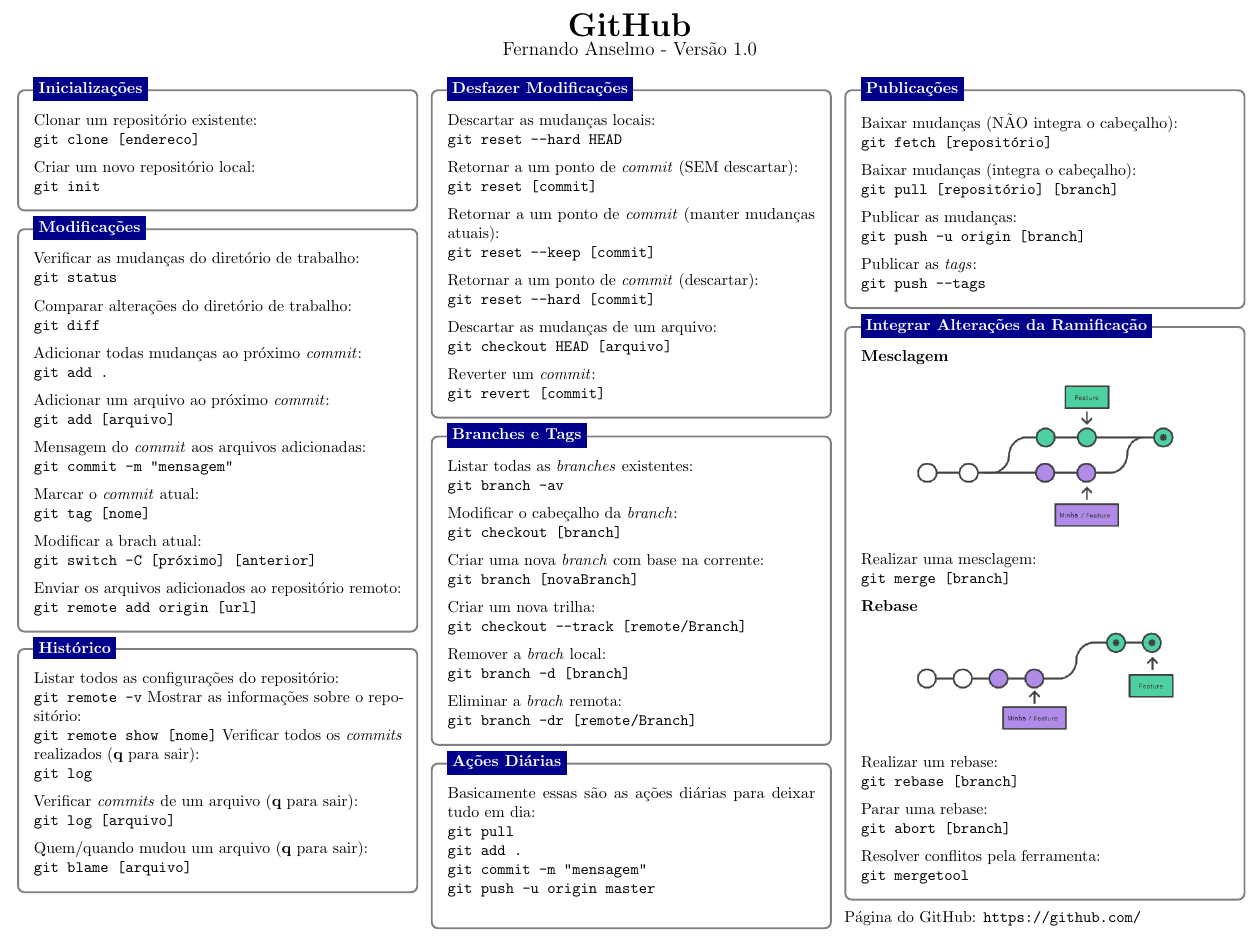
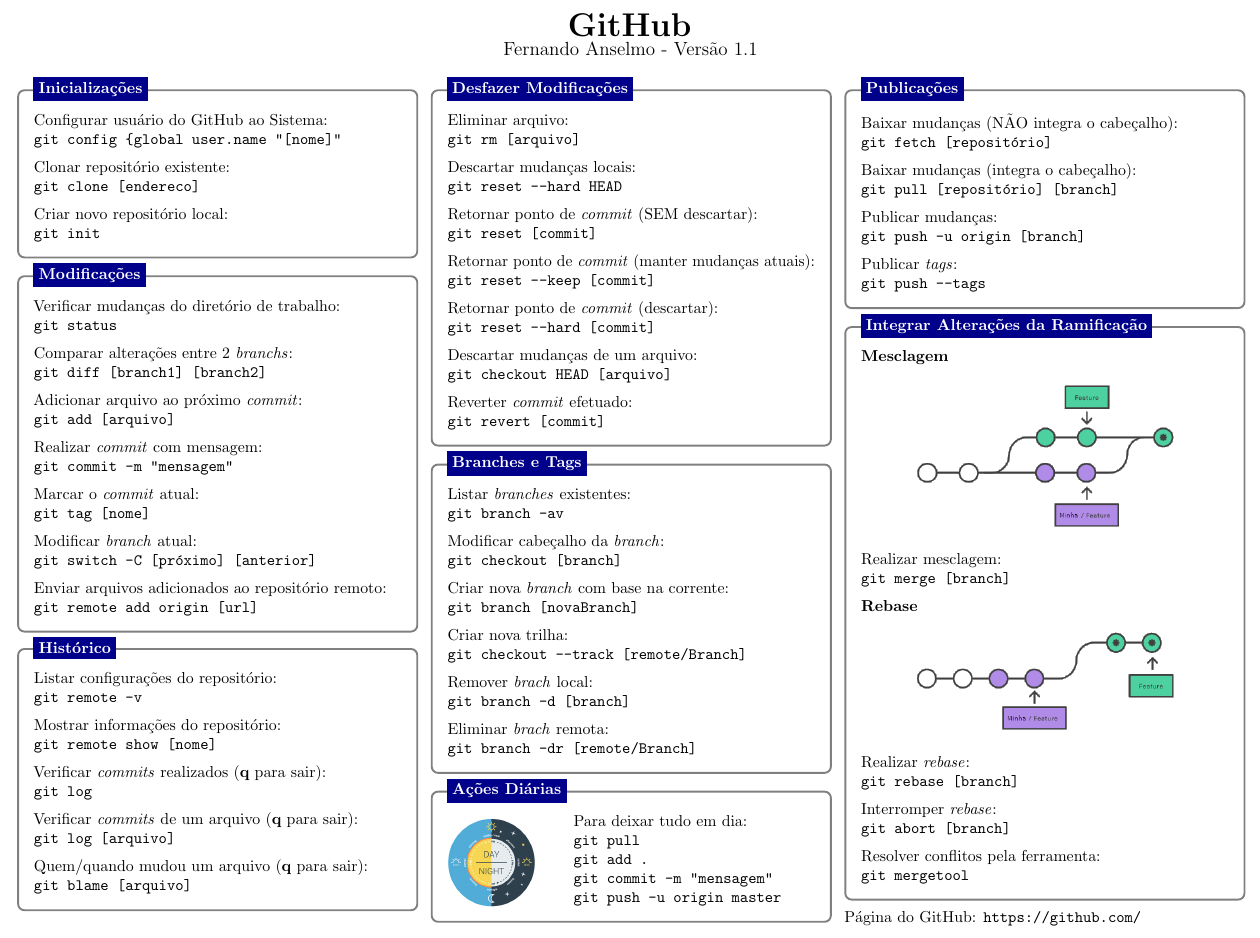
Before and after one commit to fernandoans/publicacoes, a LaTeX document (Sheet/Git.tex): part of the page, cut so that both start at the same text. Compiled offline with pdfLaTeX.

Commit message:
Versão 1.1

```diff
--- a/Sheet/Git.tex
+++ b/Sheet/Git.tex
@@ -5,7 +5,7 @@
 
 % Identificação
 \newcommand{\pbtitulo}{\huge{\textbf{GitHub}}}
-\newcommand{\pbversao}{1.0}
+\newcommand{\pbversao}{1.1}
 
 \usepackage{sty/cheatsheet}
 
@@ -25,9 +25,11 @@
 \begin{tikzpicture}
   \node [mybox] (box){%
     \begin{minipage}{0.3\textwidth} \vspace{0.5em}
-	  Clonar um repositório existente: \\
+	  Configurar usuário do GitHub ao Sistema: \\
+      \codigo{git config –global user.name \aspas{[nome]}} \\[2mm]
+	  Clonar repositório existente: \\
 	  \codigo{git clone [endereco]} \\[2mm]
-	  Criar um novo repositório local: \\
+	  Criar novo repositório local: \\
 	  \codigo{git init}
     \end{minipage}
   };
@@ -38,21 +40,19 @@
 \begin{tikzpicture}
   \node [mybox] (box){%
     \begin{minipage}{0.3\textwidth} \vspace{0.5em}
-      Verificar as mudanças do diretório de trabalho: \\
+      Verificar mudanças do diretório de trabalho: \\
       \codigo{git status} \\[2mm]
-      Comparar alterações do diretório de trabalho: \\
-      \codigo{git diff} \\[2mm]
-      Adicionar todas mudanças ao próximo \textit{commit}: \\
-      \codigo{git add .} \\[2mm]
-      Adicionar um arquivo ao próximo \textit{commit}: \\
+      Comparar alterações entre 2 \textit{branchs}: \\
+      \codigo{git diff [branch1] [branch2]} \\[2mm]
+      Adicionar arquivo ao próximo \textit{commit}: \\
       \codigo{git add [arquivo]} \\[2mm]
-      Mensagem do \textit{commit} aos arquivos adicionadas: \\
+      Realizar \textit{commit} com mensagem: \\
       \codigo{git commit -m \aspas{mensagem}} \\[2mm]
       Marcar o \textit{commit} atual: \\
       \codigo{git tag [nome]} \\[2mm]
-      Modificar a brach atual: \\
+      Modificar \textit{branch} atual: \\
       \codigo{git switch -C [próximo] [anterior]} \\[2mm]
-      Enviar os arquivos adicionados ao repositório remoto: \\
+      Enviar arquivos adicionados ao repositório remoto: \\
       \codigo{git remote add origin [url]}
     \end{minipage}
   };
@@ -63,11 +63,11 @@
 \begin{tikzpicture}
   \node [mybox] (box){%
     \begin{minipage}{0.3\textwidth} \vspace{0.5em}
-	  Listar todos as configurações do repositório: \\
-      \codigo{git remote -v}
-      Mostrar as informações sobre o repositório: \\
-      \codigo{git remote show [nome]}
-	  Verificar todos os \textit{commits} realizados (\textbf{q} para sair): \\
+	  Listar configurações do repositório: \\
+      \codigo{git remote -v} \\[2mm]
+      Mostrar informações do repositório: \\
+      \codigo{git remote show [nome]} \\[2mm]
+	  Verificar \textit{commits} realizados (\textbf{q} para sair): \\
       \codigo{git log} \\[2mm]
 	  Verificar \textit{commits} de um arquivo (\textbf{q} para sair): \\
       \codigo{git log [arquivo]} \\[2mm]
@@ -82,17 +82,19 @@
 \begin{tikzpicture}
   \node [mybox] (box){%
     \begin{minipage}{0.3\textwidth} \vspace{0.5em}
-	  Descartar as mudanças locais: \\
+	  Eliminar arquivo: \\
+      \codigo{git rm [arquivo]} \\[2mm]
+	  Descartar mudanças locais: \\
 	  \codigo{git reset --hard HEAD} \\[2mm]
-	  Retornar a um ponto de \textit{commit} (SEM descartar): \\
+	  Retornar ponto de \textit{commit} (SEM descartar): \\
 	  \codigo{git reset [commit]} \\[2mm]
-	  Retornar a um ponto de \textit{commit} (manter mudanças atuais): \\
+	  Retornar ponto de \textit{commit} (manter mudanças atuais): \\
 	  \codigo{git reset --keep [commit]} \\[2mm]
-	  Retornar a um ponto de \textit{commit} (descartar): \\
+	  Retornar ponto de \textit{commit} (descartar): \\
 	  \codigo{git reset --hard [commit]} \\[2mm]
-	  Descartar as mudanças de um arquivo: \\
+	  Descartar mudanças de um arquivo: \\
 	  \codigo{git checkout HEAD [arquivo]} \\[2mm]
-	  Reverter um \textit{commit}: \\
+	  Reverter \textit{commit} efetuado: \\
 	  \codigo{git revert [commit]}
 	\end{minipage}
   };
@@ -103,17 +105,17 @@
 \begin{tikzpicture}
   \node [mybox] (box){%
 	\begin{minipage}{0.3\textwidth} \vspace{0.5em}
-  	  Listar todas as \textit{branches} existentes: \\
+  	  Listar \textit{branches} existentes: \\
 	  \codigo{git branch -av} \\[2mm]
-	  Modificar o cabeçalho da \textit{branch}: \\
+	  Modificar cabeçalho da \textit{branch}: \\
 	  \codigo{git checkout [branch]} \\[2mm]
-	  Criar uma nova \textit{branch} com base na corrente: \\
+	  Criar nova \textit{branch} com base na corrente: \\
 	  \codigo{git branch [novaBranch]} \\[2mm]
-	  Criar um nova trilha: \\
+	  Criar nova trilha: \\
       \codigo{git checkout --track [remote/Branch]} \\[2mm]
-	  Remover a \textit{brach} local: \\
+	  Remover \textit{brach} local: \\
       \codigo{git branch -d [branch]} \\[2mm]
-	  Eliminar a \textit{brach} remota: \\
+	  Eliminar \textit{brach} remota: \\
       \codigo{git branch -dr [remote/Branch]}
 	\end{minipage}
   };
@@ -124,11 +126,15 @@
 \begin{tikzpicture}
   \node [mybox] (box){%
 	\begin{minipage}{0.3\textwidth} \vspace{0.5em}
-	  Basicamente essas são as ações diárias para deixar tudo em dia: \\
+ 	  \begin{wrapfigure}{l}{0.3\textwidth}
+        \vspace{-\baselineskip}
+        \includegraphics[width=0.8\linewidth]{imgGit/emDia}
+      \end{wrapfigure}
+	  Para deixar tudo em dia: \\
 	  \codigo{git pull \\
 	  	git add . \\
 	  	git commit -m \aspas{mensagem} \\
-	  	git push -u origin master \\
+	  	git push -u origin master
 	  }
 	\end{minipage}
   };
@@ -143,9 +149,9 @@
       \codigo{git fetch [repositório]} \\[2mm]
       Baixar mudanças (integra o cabeçalho): \\
       \codigo{git pull [repositório] [branch]} \\[2mm]
-      Publicar as mudanças: \\
+      Publicar mudanças: \\
       \codigo{git push -u origin [branch]} \\[2mm]
-      Publicar as \textit{tags}: \\
+      Publicar \textit{tags}: \\
       \codigo{git push --tags}
       \end{minipage}
   };
@@ -159,18 +165,18 @@
       \textbf{Mesclagem}
       \begin{figure}[H]
         \centering
-        \includegraphics[width=0.7\textwidth]{imgGit/merge.png}
+        \includegraphics[width=0.7\textwidth]{imgGit/merge}
       \end{figure}
-   	  Realizar uma mesclagem: \\
+   	  Realizar mesclagem: \\
 	  \codigo{git merge [branch]} \\[2mm]
   	  \textbf{Rebase}
   	  \begin{figure}[H]
         \centering
-        \includegraphics[width=0.7\textwidth]{imgGit/rebase.png}
+        \includegraphics[width=0.7\textwidth]{imgGit/rebase}
       \end{figure}
-	  Realizar um rebase: \\
+	  Realizar \textit{rebase}: \\
       \codigo{git rebase [branch]} \\[2mm]
-	  Parar uma rebase: \\
+	  Interromper \textit{rebase}: \\
       \codigo{git abort [branch]} \\[2mm]
 	  Resolver conflitos pela ferramenta: \\
       \codigo{git mergetool}
```
Also changed, not shown: Sheet/Git.pdf, Sheet/imgGit/emDia.png (added).
